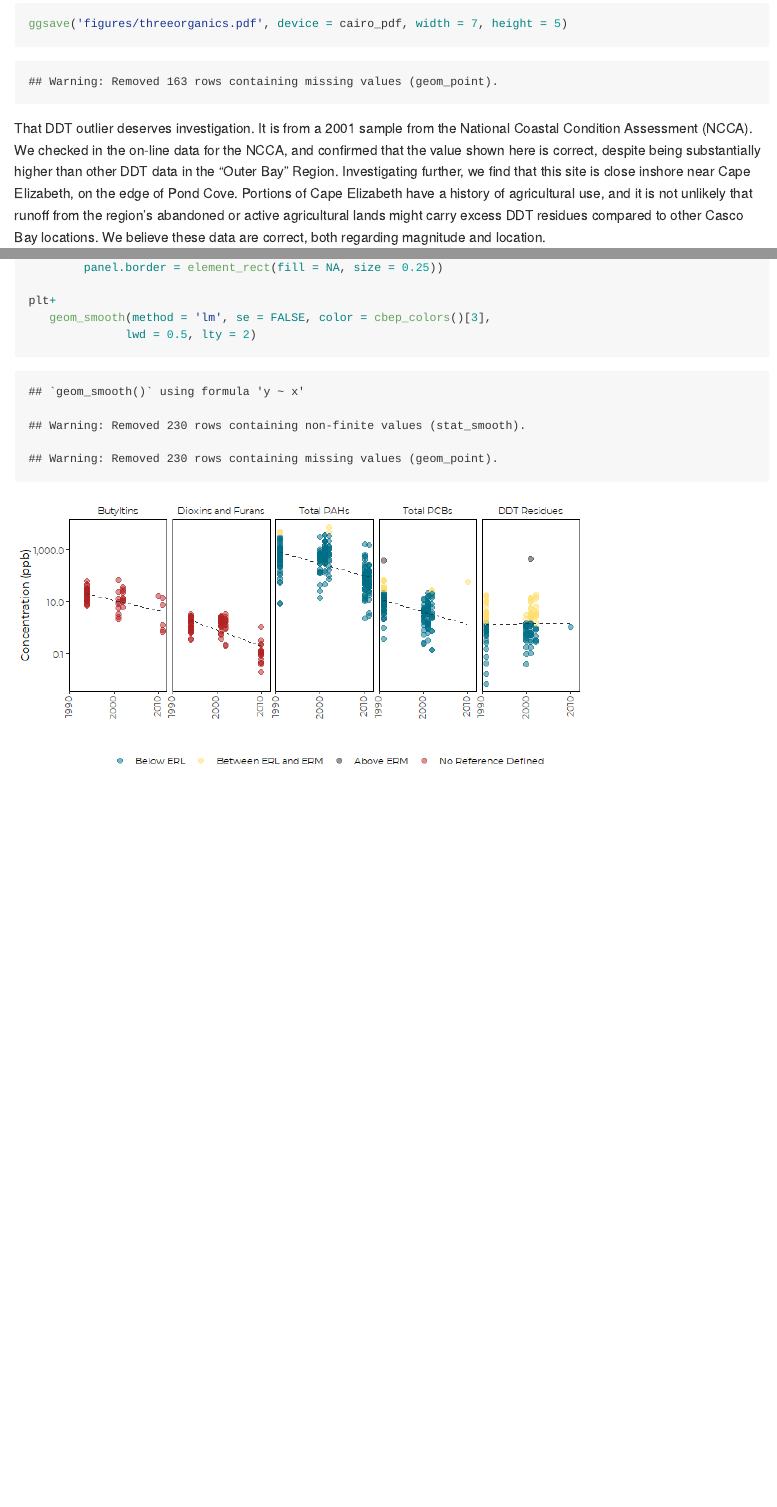
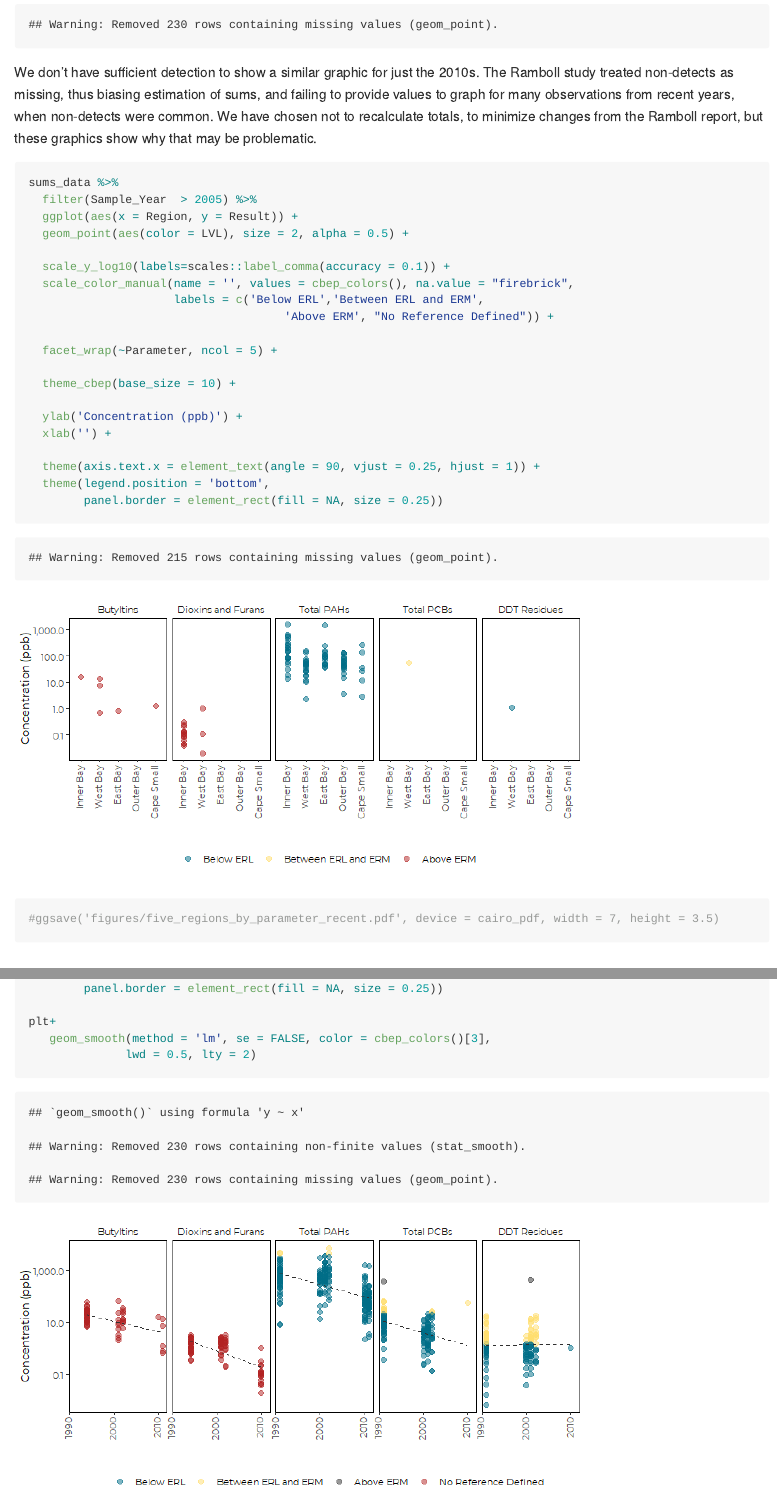
Before and after one commit to CBEP-SoCB-Details/CBEP_Sediment, an R Markdown document (Graphics/Graphics_Sums.Rmd): the page in a window 1100 px wide, from 7020 px down before the commit and from 10360 px down after it, and a second part further down, joined at a grey line. The pictures show the output file Graphics/Graphics_Sums.md that the author committed with the source, drawn offline in the style of GitHub.

Commit message:
Rename regional graphics and add graphic for 2010 era regional patterns

````diff
--- a/Graphics/Graphics_Sums.Rmd
+++ b/Graphics/Graphics_Sums.Rmd
@@ -223,7 +223,7 @@ sums_data %>%
   theme(axis.text.x = element_text(angle = 90, vjust = 0.25, hjust = 1)) +
   theme(legend.position = 'bottom')
 
-ggsave('figures/threeorganics.pdf', device = cairo_pdf, width = 7, height = 5)
+#ggsave('figures/threeorganics.pdf', device = cairo_pdf, width = 7, height = 5)
 
 ```
 That DDT outlier deserves investigation.  It is from a 2001 sample from the
@@ -264,7 +264,7 @@ sums_data %>%
   theme(axis.text.x = element_text(angle = 90, vjust = 0.25, hjust = 1)) +
   theme(legend.position = 'bottom')
 
-ggsave('figures/fourorganics.pdf', device = cairo_pdf, width = 7, height = )
+#ggsave('figures/fourorganics.pdf', device = cairo_pdf, width = 7, height = )
 
 ```
 
@@ -290,8 +290,7 @@ sums_data %>%
   theme(axis.text.x = element_text(angle = 90, vjust = 0.25, hjust = 1)) +
   theme(legend.position = 'bottom',
         panel.border = element_rect(fill = NA, size = 0.25))
-
-ggsave('figures/five_regions.pdf', device = cairo_pdf, width = 7, height = 5)
+ggsave('figures/five_regions_by_Region.pdf', device = cairo_pdf, width = 7, height = 3.5)
 ```
 
 ```{r fig.width = 7, fig.height = 3.5}
@@ -319,4 +318,35 @@ ggsave('figures/five_regions.pdf', device = cairo_pdf, width = 7, height = 3.5)
 ```
+We don't have sufficient detection to show a similar graphic for just the 2010s.
+The Ramboll study treated non-detects as missing, thus biasing estimation of
+sums, and failing to provide values to graph for many observations from recent
+years, when non-detects were common.  We have chosen not to recalculate totals,
+to minimize changes from the Ramboll report, but these graphics show why that
+may be problematic.
+```{r fig.width = 7, fig.height = 3.5}
+sums_data %>%
+  filter(Sample_Year  > 2005) %>%
+  ggplot(aes(x = Region, y = Result)) +
+  geom_point(aes(color = LVL), size = 2, alpha = 0.5) +
+
+  scale_y_log10(labels=scales::label_comma(accuracy = 0.1)) +
+  scale_color_manual(name = '', values = cbep_colors(), na.value = "firebrick",
+                     labels = c('Below ERL','Between ERL and ERM',
+                                     'Above ERM', "No Reference Defined")) +
+
+  facet_wrap(~Parameter, ncol = 5) +
+
+  theme_cbep(base_size = 10) +
+
+  ylab('Concentration (ppb)') +
+  xlab('') +
+
+  theme(axis.text.x = element_text(angle = 90, vjust = 0.25, hjust = 1)) +
+  theme(legend.position = 'bottom',
+        panel.border = element_rect(fill = NA, size = 0.25))
+
+#ggsave('figures/five_regions_by_parameter_recent.pdf', device = cairo_pdf, width = 7, height = 3.5)
+```
+
 
 # Trend Graphics
 ```{r fig.width = 7, fig.height = 3.5}
````
Also changed, not shown: Graphics/Graphics_Sums.md, Graphics/Graphics_Sums_files/figure-gfm/unnamed-chunk-10-1.png, Graphics/Graphics_Sums_files/figure-gfm/unnamed-chunk-11-1.png (added), Graphics/Graphics_Sums_files/figure-gfm/unnamed-chunk-14-1.png (added), Graphics/Graphics_Sums_files/figure-gfm/unnamed-chunk-4-1.png, Graphics/Graphics_Sums_files/figure-gfm/unnamed-chunk-5-1.png, Graphics/figures/five_organics_trends.pdf, Graphics/figures/five_regions.pdf (deleted), Graphics/figures/five_regions_by_Region.pdf (added), Graphics/figures/five_regions_by_parameter.pdf (added), Graphics/figures/fourorganics.pdf (deleted), Graphics/figures/threeorganics.pdf (deleted), Graphics/Graphics_Sums.Rmd (2 more changed lines).
